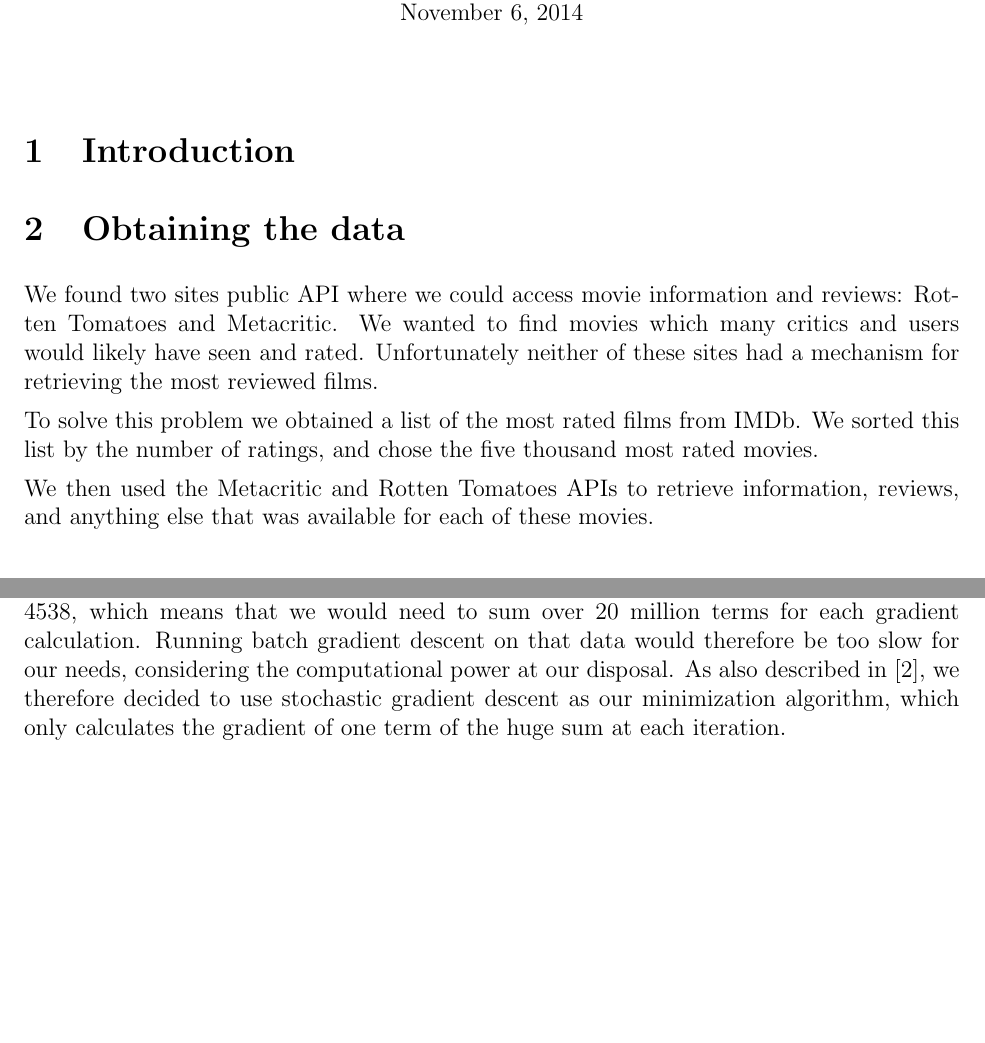
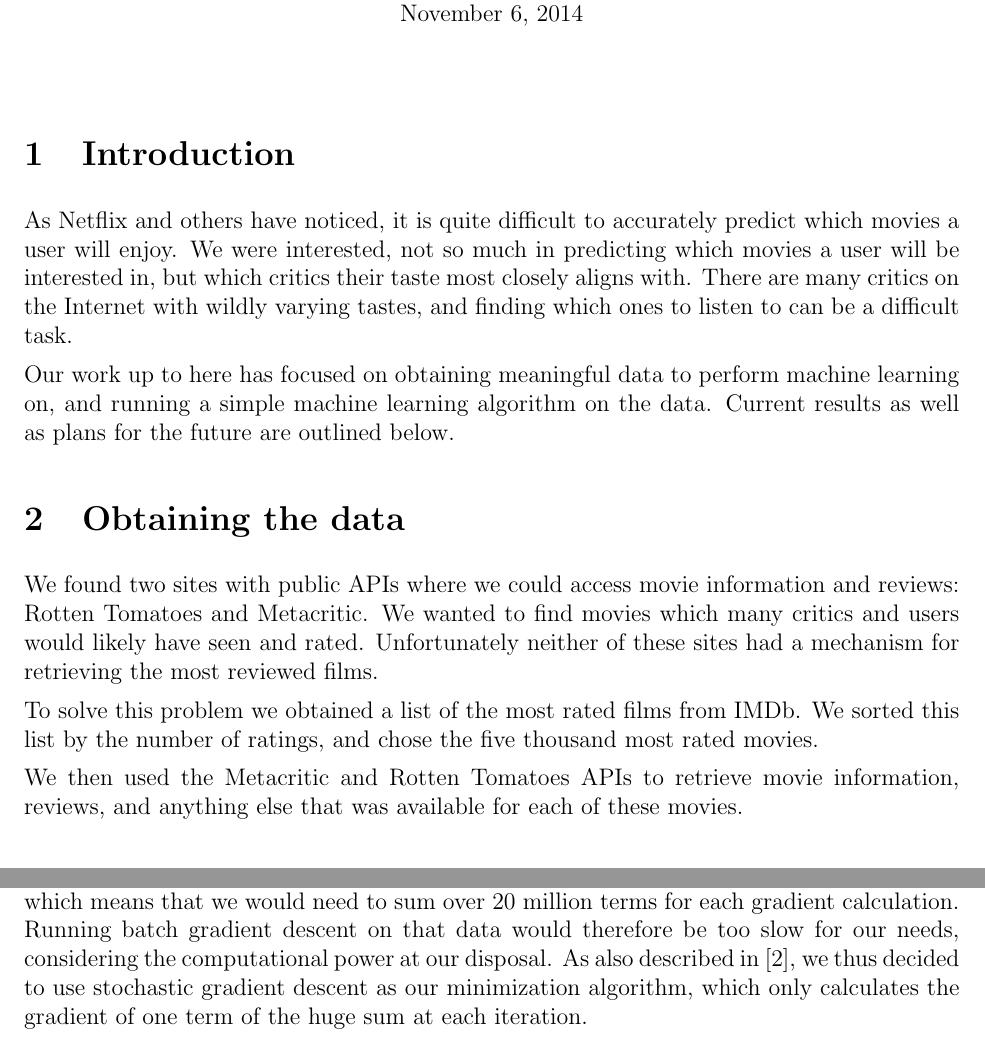
Before and after one commit to mcoenca/tasselling-symbol, a LaTeX document (reports/midterm_report.tex): two parts of pages 1 and 6 of 11, joined at a grey line, cut so that both start at the same text, the shorter picture padded with empty space. Compiled offline with pdfLaTeX.

Commit message:
Small corrections

```diff
--- a/reports/midterm_report.tex
+++ b/reports/midterm_report.tex
@@ -42,13 +42,17 @@
 
 \section{Introduction}
 
+As Netflix and others have noticed, it is quite difficult to accurately predict which movies a user will enjoy. We were interested, not so much in predicting which movies a user will be interested in, but which critics their taste most closely aligns with. There are many critics on the Internet with wildly varying tastes, and finding which ones to listen to can be a difficult task.
+
+Our work up to here has focused on obtaining meaningful data to perform machine learning on, and running a simple machine learning algorithm on the data. Current results as well as plans for the future are outlined below.
+
 \section{Obtaining the data}
 
-	We found two sites public API where we could access movie information and reviews: Rotten Tomatoes and Metacritic. We wanted to find movies which many critics and users would likely have seen and rated. Unfortunately neither of these sites had a mechanism for retrieving the most reviewed films.
+	We found two sites with public APIs where we could access movie information and reviews: Rotten Tomatoes and Metacritic. We wanted to find movies which many critics and users would likely have seen and rated. Unfortunately neither of these sites had a mechanism for retrieving the most reviewed films.
 
 	To solve this problem we obtained a list of the most rated films from IMDb. We sorted this list by the number of ratings, and chose the five thousand most rated movies.
 
-	We then used the Metacritic and Rotten Tomatoes APIs to retrieve information, reviews, and anything else that was available for each of these movies.
+	We then used the Metacritic and Rotten Tomatoes APIs to retrieve movie information, reviews, and anything else that was available for each of these movies.
 
 \section{Data descriptions}
 
@@ -215,7 +219,7 @@ We decided to learn critic and movie features through matrix factorization, as d
 $$ \min_{U,I} \sum_{k = 1}^{N} \sum_{l = 1}^{M} (R_{k,l} - U_k I_l^T)^2 + \lambda (||U||_2^2 + ||I||_2^2) $$
 Where $U$ is a $N \times D$ matrix of user features, $U_k$ is the k-th row of $U$, $I$ is a $D \times M$ matrix of item features, $I_l$ is the l-th row of $I$, and $D$ is a tunable number of dimensions.
 
-Calculating the gradient of this sum of $NM$ terms in turn requires the calculation of the sum of $NM$ terms. In our case, for the Rotten Tomatoes data, $N = 4474$ and $M = 4538$, which means that we would need to sum over 20 million terms for each gradient calculation. Running batch gradient descent on that data would therefore be too slow for our needs, considering the computational power at our disposal. As also described in \cite{Koren09}, we therefore decided to use stochastic gradient descent as our minimization algorithm, which only calculates the gradient of one term of the huge sum at each iteration.
+Calculating the gradient of this sum of $NM$ terms in turn requires the calculation of the sum of $NM$ terms. In our case, for the Rotten Tomatoes data, $N = 4474$ and $M = 4538$, which means that we would need to sum over 20 million terms for each gradient calculation. Running batch gradient descent on that data would therefore be too slow for our needs, considering the computational power at our disposal. As also described in \cite{Koren09}, we thus decided to use stochastic gradient descent as our minimization algorithm, which only calculates the gradient of one term of the huge sum at each iteration.
 
 Figures 6-9 show some of the results we obtained with this technique. We first tried with only one dimension per user and critic $D=1$. As shown in Figure \ref{fig:1}, this produces quite unimpressive results. This model is far too simple to learn anything particularly interesting. All we can really learn here is how lenient critics are, and the average rating given to a movie.
 
```
Also changed, not shown: reports/midterm_report.tex (4 more changed lines).
